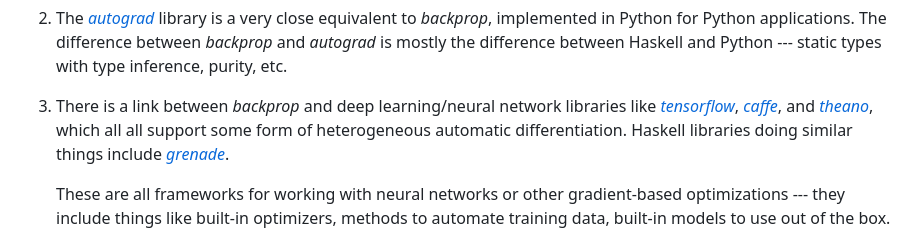
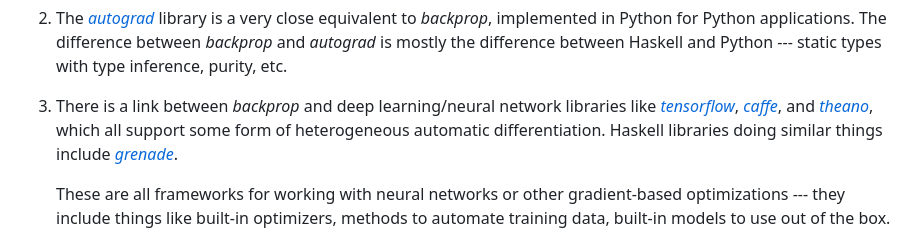
Before and after one commit to mstksg/backprop, a Markdown page: README.md, the part around the change. Drawn GitHub-style.

Commit message:
fixed smol typo

```diff
--- a/README.md
+++ b/README.md
@@ -235,7 +235,7 @@ some overlap:
 
 3.  There is a link between *backprop* and deep learning/neural network
     libraries like *[tensorflow][]*, *[caffe][]*, and *[theano][]*, which all
-    all support some form of heterogeneous automatic differentiation.  Haskell
+    support some form of heterogeneous automatic differentiation.  Haskell
     libraries doing similar things include *[grenade][]*.
 
     These are all frameworks for working with neural networks or other
```
